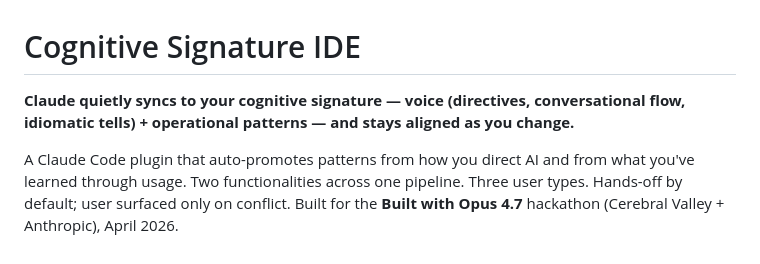
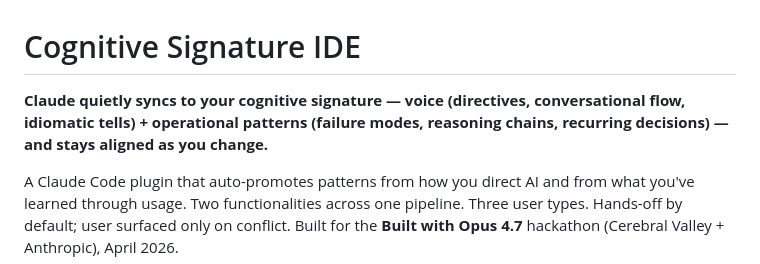
Before and after one commit to Choppaaahh/cognitive-signature-ide, a Markdown page: README.md, the part around the change. Rendered like a GitHub page.

Commit message:
tagline: use parallel-expansion variant (voice AND operational patterns both expanded)

```diff
--- a/README.md
+++ b/README.md
@@ -1,6 +1,6 @@
 # Cognitive Signature IDE
 
-**Claude quietly syncs to your cognitive signature — voice (directives, conversational flow, idiomatic tells) + operational patterns — and stays aligned as you change.**
+**Claude quietly syncs to your cognitive signature — voice (directives, conversational flow, idiomatic tells) + operational patterns (failure modes, reasoning chains, recurring decisions) — and stays aligned as you change.**
 
 A Claude Code plugin that auto-promotes patterns from how you direct AI and from what you've learned through usage. Two functionalities across one pipeline. Three user types. Hands-off by default; user surfaced only on conflict. Built for the **Built with Opus 4.7** hackathon (Cerebral Valley + Anthropic), April 2026.
 
```
